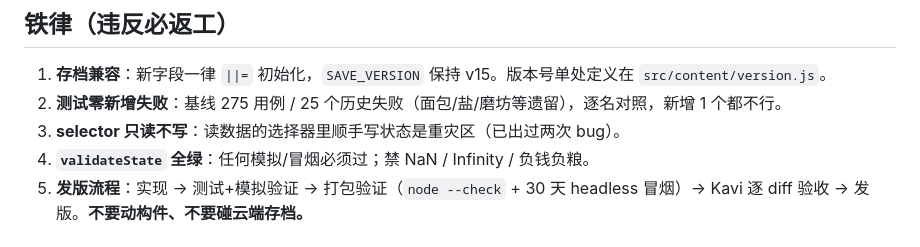
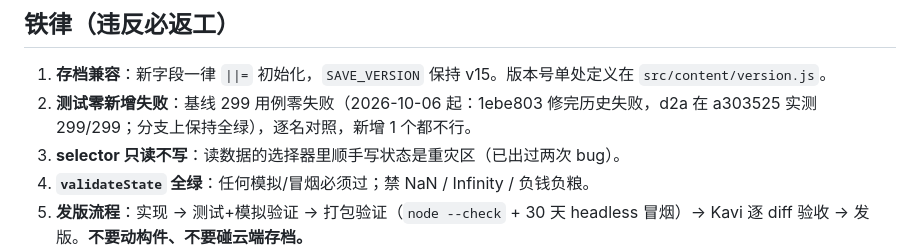
Before and after one commit to dagasolo138-lgtm/maixiang-game, a Markdown page: AGENTS.md, the part around the change. Rendered like a GitHub page.

Commit message:
docs: 基线更新为 299 用例零失败（2026-10-06 实测）

```diff
--- a/AGENTS.md
+++ b/AGENTS.md
@@ -29,7 +29,7 @@
 ## 铁律（违反必返工）
 
 1. **存档兼容**：新字段一律 `||=` 初始化，`SAVE_VERSION` 保持 v15。版本号单处定义在 `src/content/version.js`。
-2. **测试零新增失败**：基线 275 用例 / 25 个历史失败（面包/盐/磨坊等遗留），逐名对照，新增 1 个都不行。
+2. **测试零新增失败**：基线 299 用例零失败（2026-10-06 起：1ebe803 修完历史失败，d2a 在 a303525 实测 299/299；分支上保持全绿），逐名对照，新增 1 个都不行。
 3. **selector 只读不写**：读数据的选择器里顺手写状态是重灾区（已出过两次 bug）。
 4. **`validateState` 全绿**：任何模拟/冒烟必须过；禁 NaN / Infinity / 负钱负粮。
 5. **发版流程**：实现 → 测试+模拟验证 → 打包验证（`node --check` + 30 天 headless 冒烟）→ Kavi 逐 diff 验收 → 发版。**不要动构件、不要碰云端存档。**
```
